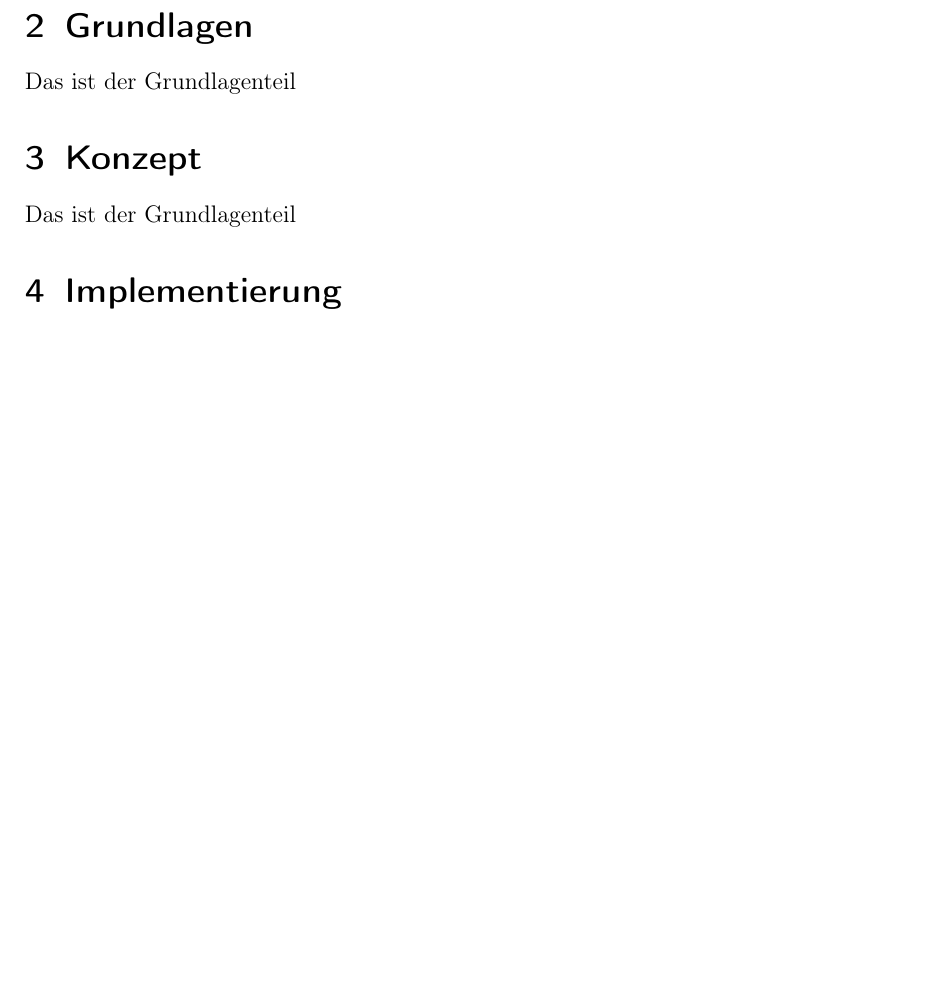
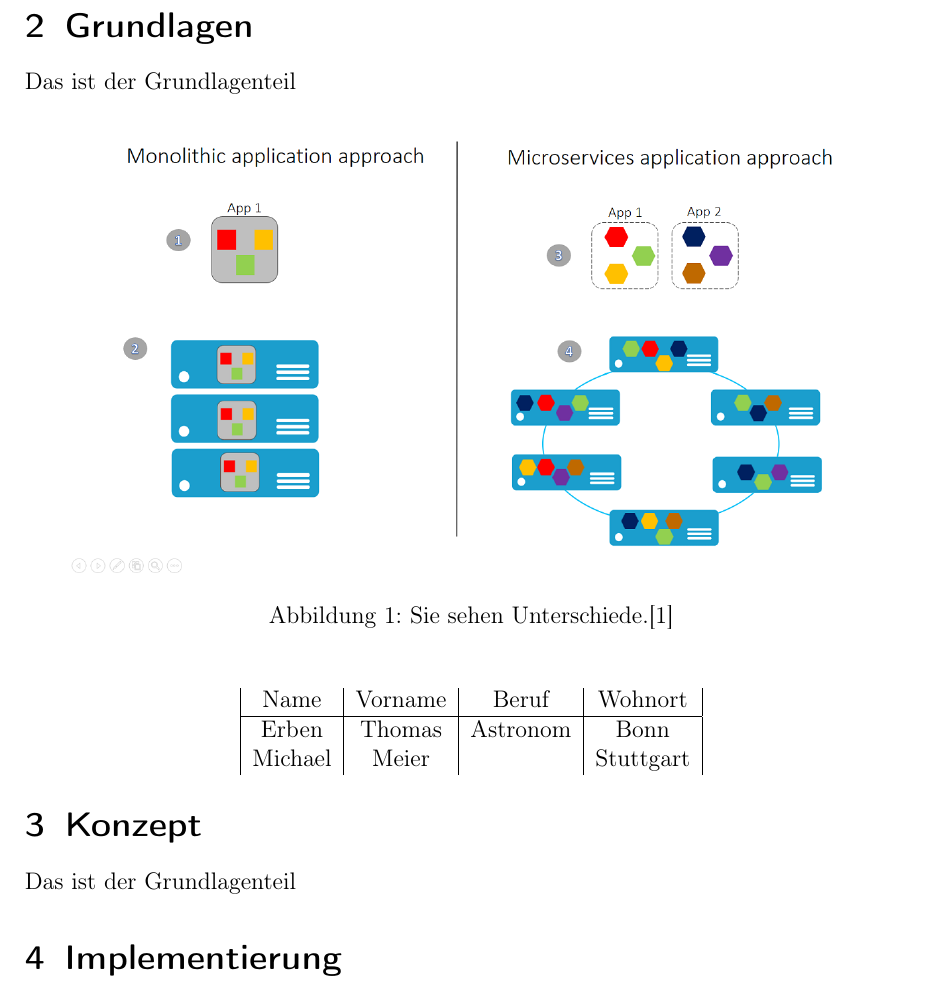
Before and after one commit to kuzdu/collegeDataScience, a LaTeX document (Microservice Arbeit/microservices.tex, which reads Microservice Arbeit/grundlagen.tex): part of page 2 of 2 before the commit and part of page 2 of 3 after it, cut so that both start at the same text, the shorter picture padded with empty space. Compiled offline with pdfLaTeX.

Commit message:
add image path and dummy table

```diff
--- a/Microservice Arbeit/grundlagen.tex
+++ b/Microservice Arbeit/grundlagen.tex
@@ -11,3 +12,19 @@ Das ist der Grundlagenteil
 % Und noch ein ganz neuer Abschnitt
 %\section{Der nächste Abschnitt}
 %Noch mehr Text.
+
+\begin{figure}[ht]
+	\centering
+	\includegraphics[width=0.9\textwidth]{monolithic_vs_micro}
+	\caption{Sie sehen Unterschiede.\cite{xxxx}}
+	\label{fig:trigo_funk}
+\end{figure}
+
+\begin{center}
+	\begin{tabular}{|c|c|c|c|}
+		Name & Vorname & Beruf & Wohnort \\
+		\hline
+		Erben & Thomas & Astronom & Bonn  \\
+		Michael & Meier & & Stuttgart  \\
+	\end{tabular}
+\end{center}
--- a/Microservice Arbeit/microservices.tex
+++ b/Microservice Arbeit/microservices.tex
@@ -4,11 +4,14 @@
 \usepackage[utf8]{inputenc}
 \usepackage[T1]{fontenc}
 \usepackage{csquotes}
+\usepackage[pdftex]{graphicx}
 
 % Das Paket biblatex ist für Literaturverweise zuständig.
 \usepackage[backend=biber,
             style=numeric
            ]{biblatex}
+
+\graphicspath{{bilder/}}
 
 \title{Planung und Erstellung einer Backend-Microservices-Architektur aus den Anforderungen durch das Spiel Stirnraten.}
 \author{Michael Rothkegel}
```
Also changed, not shown: Microservice Arbeit/Bilder/monolithic_vs_micro.png (added), Microservice Arbeit/Bilder/rewe_digital_front_page.png (added), Microservice Arbeit/microservices.pdf, Microservice Arbeit/grundlagen.tex (1 more changed lines), Microservice Arbeit/microservices.tex (3 more changed lines), 5 other files.
